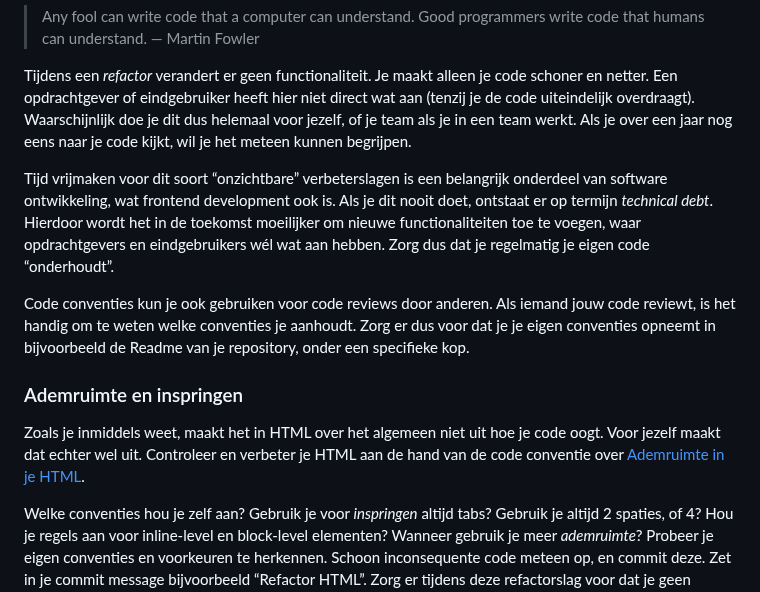
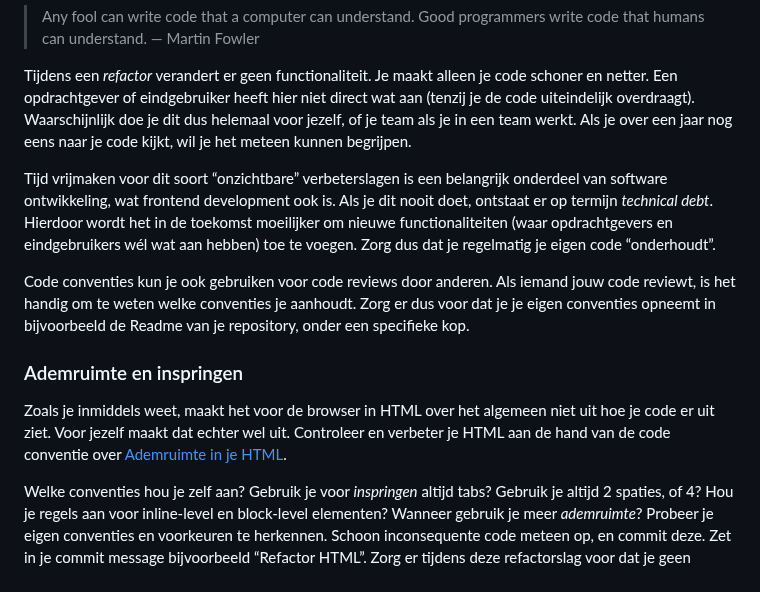
Before and after one commit to fdnd-task/the-startup-responsive-interactieve-website, a Markdown page: docs/refactoring-code-conventions.md, the part around the change. Drawn GitHub-style.

Commit message:
Update Refactor workshop

```diff
--- a/docs/refactoring-code-conventions.md
+++ b/docs/refactoring-code-conventions.md
@@ -8,14 +8,14 @@ _Code conventies_ zijn er om code overzichtelijk en goed onderhoudbaar te houden
 
 Tijdens een _refactor_ verandert er geen functionaliteit. Je maakt alleen je code schoner en netter. Een opdrachtgever of eindgebruiker heeft hier niet direct wat aan (tenzij je de code uiteindelijk overdraagt). Waarschijnlijk doe je dit dus helemaal voor jezelf, of je team als je in een team werkt. Als je over een jaar nog eens naar je code kijkt, wil je het meteen kunnen begrijpen.
 
-Tijd vrijmaken voor dit soort “onzichtbare” verbeterslagen is een belangrijk onderdeel van software ontwikkeling, wat frontend development ook is. Als je dit nooit doet, ontstaat er op termijn _technical debt_. Hierdoor wordt het in de toekomst moeilijker om nieuwe functionaliteiten toe te voegen, waar opdrachtgevers en eindgebruikers wél wat aan hebben. Zorg dus dat je regelmatig je eigen code “onderhoudt”.
+Tijd vrijmaken voor dit soort “onzichtbare” verbeterslagen is een belangrijk onderdeel van software ontwikkeling, wat frontend development ook is. Als je dit nooit doet, ontstaat er op termijn _technical debt_. Hierdoor wordt het in de toekomst moeilijker om nieuwe functionaliteiten (waar opdrachtgevers en eindgebruikers wél wat aan hebben) toe te voegen. Zorg dus dat je regelmatig je eigen code “onderhoudt”.
 
 Code conventies kun je ook gebruiken voor code reviews door anderen. Als iemand jouw code reviewt, is het handig om te weten welke conventies je aanhoudt. Zorg er dus voor dat je je eigen conventies opneemt in bijvoorbeeld de Readme van je repository, onder een specifieke kop.
 
 
 ### Ademruimte en inspringen
 
-Zoals je inmiddels weet, maakt het in HTML over het algemeen niet uit hoe je code oogt. Voor jezelf maakt dat echter wel uit. Controleer en verbeter je HTML aan de hand van de code conventie over [Ademruimte in je HTML](https://github.com/fdnd-task/the-client-website/blob/main/docs/code-conventies.md#geef-je-html-ademruimte).
+Zoals je inmiddels weet, maakt het voor de browser in HTML over het algemeen niet uit hoe je code er uit ziet. Voor jezelf maakt dat echter wel uit. Controleer en verbeter je HTML aan de hand van de code conventie over [Ademruimte in je HTML](https://github.com/fdnd-task/the-client-website/blob/main/docs/code-conventies.md#geef-je-html-ademruimte).
 
 Welke conventies hou je zelf aan? Gebruik je voor _inspringen_ altijd tabs? Gebruik je altijd 2 spaties, of 4? Hou je regels aan voor inline-level en block-level elementen? Wanneer gebruik je meer _ademruimte_? Probeer je eigen conventies en voorkeuren te herkennen. Schoon inconsequente code meteen op, en commit deze. Zet in je commit message bijvoorbeeld “Refactor HTML”. Zorg er tijdens deze refactorslag voor dat je geen functionaliteit verandert.
 
```
